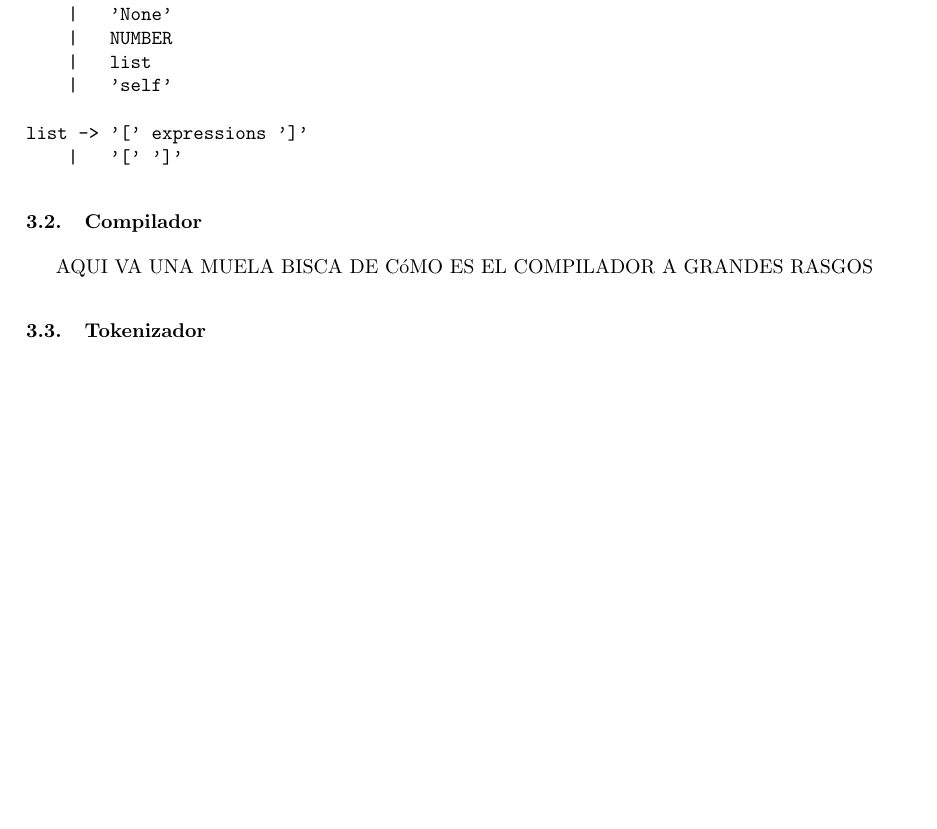
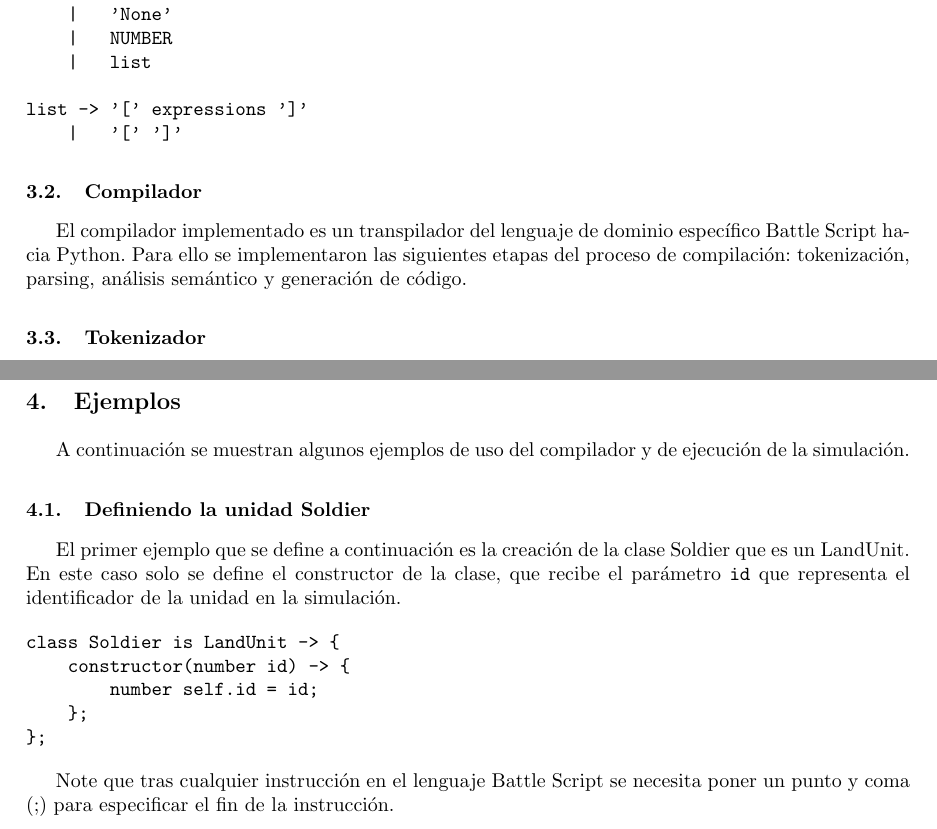
Before and after one commit to atp-ariel/battle-sim, a LaTeX paper (doc/reporte final/Informe.tex, which reads doc/reporte final/chapters/ejemplos.tex, doc/reporte final/chapters/lenguaje.tex): part of page 14 of 28 before the commit and two parts of pages 14 and 26 of 28 after it, the two joined at a grey line, cut so that both start at the same text, the shorter picture padded with empty space. Compiled offline with pdfLaTeX.

Commit message:
update informe con primer ejemplo

```diff
--- /dev/null
+++ b/doc/reporte final/chapters/ejemplos.tex
@@ -0,0 +1,17 @@
+\section{Ejemplos}
+
+A continuación se muestran algunos ejemplos de uso del compilador y de ejecución de la simulación.
+
+\subsection{Definiendo la unidad Soldier}
+
+El primer ejemplo que se define a continuación es la creación de la clase Soldier que es un LandUnit. En este caso solo se define el constructor de la clase, que recibe el parámetro \verb|id| que representa el identificador de la unidad en la simulación.
+
+\begin{verbatim}
+class Soldier is LandUnit -> {
+    constructor(number id) -> {
+        number self.id = id;
+    };
+};
+\end{verbatim}
+
+Note que tras cualquier instrucción en el lenguaje Battle Script se necesita poner un punto y coma (;) para especificar el fin de la instrucción.
--- a/doc/reporte final/chapters/lenguaje.tex
+++ b/doc/reporte final/chapters/lenguaje.tex
@@ -139,8 +138,7 @@ list -> '[' expressions ']'
 
 \subsection{Compilador}
 
-% TODO: ESCRIBIR MUELA BISCA DEL COMPILADOR
-AQUI VA UNA MUELA BISCA DE CóMO ES EL COMPILADOR A GRANDES RASGOS
+El compilador implementado es un transpilador del lenguaje de dominio específico Battle Script hacia Python. Para ello se implementaron las siguientes etapas del proceso de compilación: tokenización, parsing, análisis semántico y generación de código.
 
 \subsection{Tokenizador}
 
```
Also changed, not shown: doc/Gramatica.md (+0 -1 lines), doc/reporte final/Informe.tex (+1 -0 lines), doc/reporte final/Informe.pdf, doc/reporte final/chapters/lenguaje.tex (11 more changed lines).
